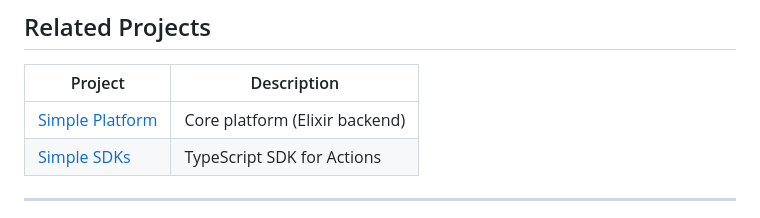
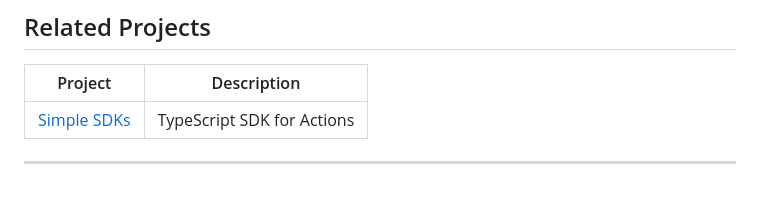
Before and after one commit to simple-platform/simple-tools, a Markdown page: README.md, the part around the change. GitHub-like rendering; blank space fills up the shorter version.

Commit message:
docs(readme): update related projects

```diff
--- a/README.md
+++ b/README.md
@@ -124,7 +124,6 @@ We follow strict engineering standards. Before contributing:
 
 | Project | Description |
 |---------|-------------|
-| [Simple Platform](https://github.com/simple-platform/simple) | Core platform (Elixir backend) |
 | [Simple SDKs](https://github.com/simple-platform/simple-sdks) | TypeScript SDK for Actions |
 
 ---
```
